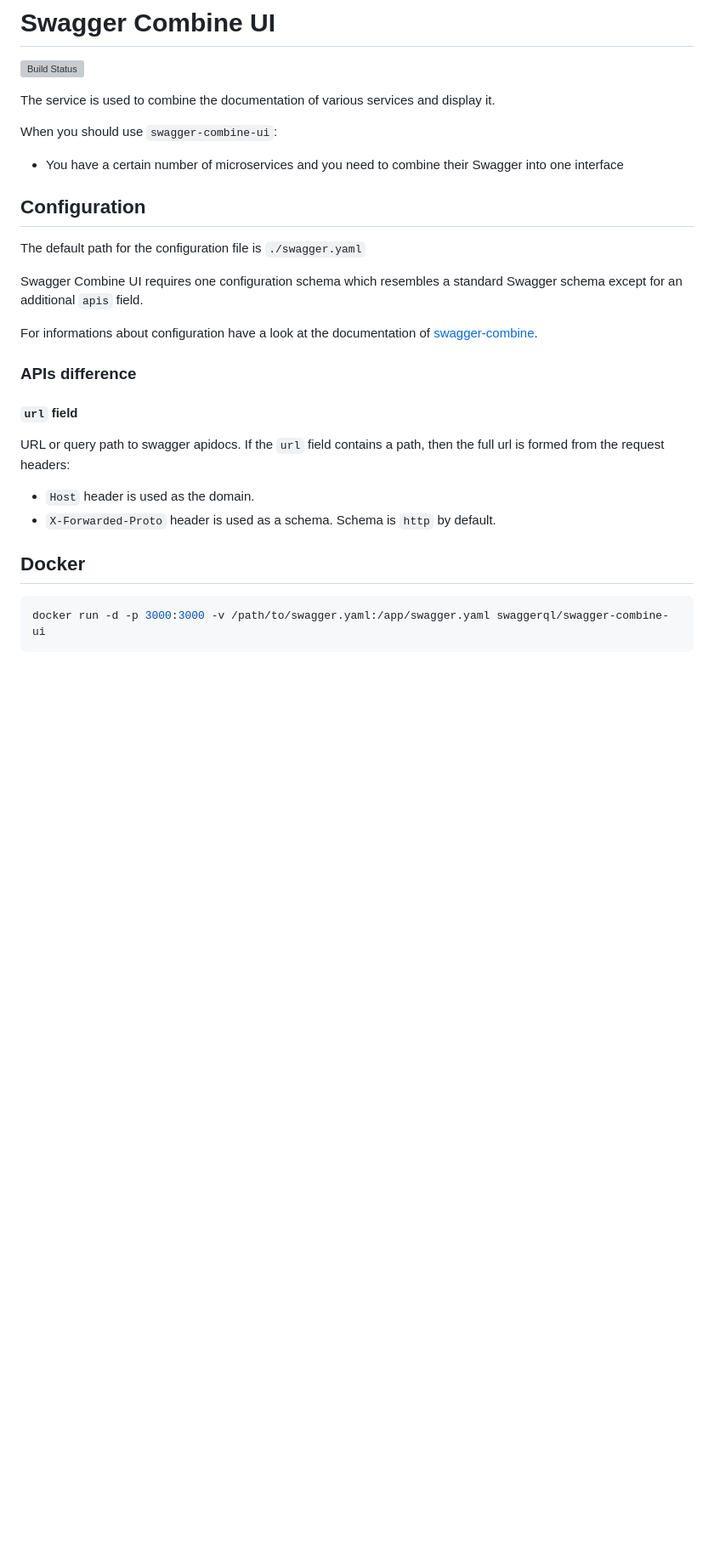
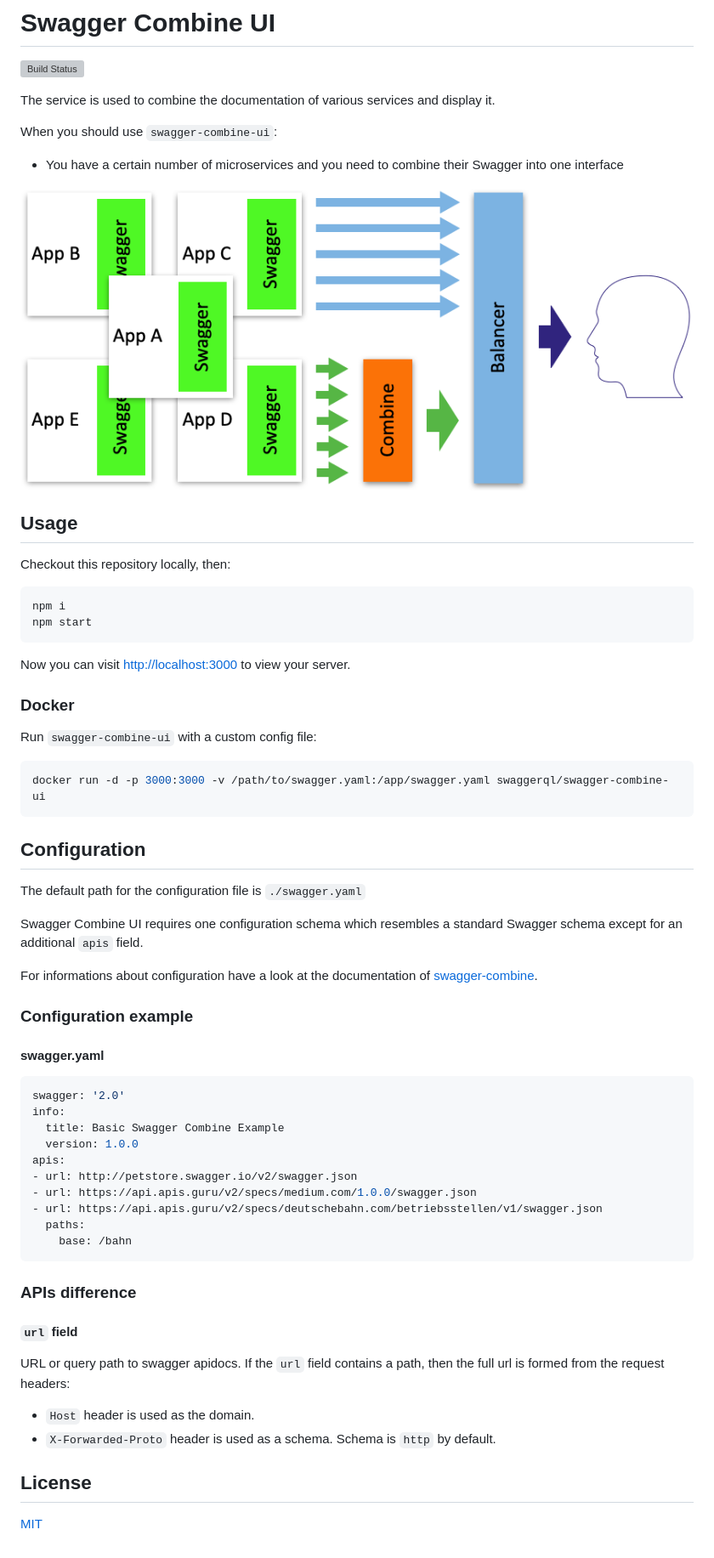
Before and after one commit to swaggerql/swagger-combine-ui, a Markdown page: README.md, the part around the change. Shown: that part at 85% size. GitHub-like rendering; pictures changed too: scheme.png (added); blank space fills up the shorter version; grey boxes are pictures that could not be loaded.

Commit message:
Add examples to docs

````diff
--- a/README.md
+++ b/README.md
@@ -6,6 +6,27 @@ The service is used to combine the documentation of various services and display
 When you should use `swagger-combine-ui`:
 - You have a certain number of microservices and you need to combine their Swagger into one interface
 
+![Scheme](https://raw.githubusercontent.com/swaggerql/swagger-combine-ui/master/scheme.png)
+
+## Usage
+
+Checkout this repository locally, then:
+
+```sh
+npm i
+npm start
+```
+
+Now you can visit [http://localhost:3000](http://localhost:3000) to view your server.
+
+### Docker
+
+Run `swagger-combine-ui` with a custom config file:
+
+```sh
+docker run -d -p 3000:3000 -v /path/to/swagger.yaml:/app/swagger.yaml swaggerql/swagger-combine-ui
+```
+
 ## Configuration
 
 The default path for the configuration file is `./swagger.yaml`
@@ -13,6 +34,23 @@ The default path for the configuration file is `./swagger.yaml`
 Swagger Combine UI requires one configuration schema which resembles a standard Swagger schema except for an additional `apis` field.
 
 For informations about configuration have a look at the documentation of [swagger-combine](https://github.com/maxdome/swagger-combine#configuration).
+
+### Configuration example
+
+#### swagger.yaml
+
+```yaml
+swagger: '2.0'
+info:
+  title: Basic Swagger Combine Example
+  version: 1.0.0
+apis:
+- url: http://petstore.swagger.io/v2/swagger.json
+- url: https://api.apis.guru/v2/specs/medium.com/1.0.0/swagger.json
+- url: https://api.apis.guru/v2/specs/deutschebahn.com/betriebsstellen/v1/swagger.json
+  paths:
+    base: /bahn
+```
 
 ### APIs difference
 
@@ -23,8 +61,6 @@ If the `url` field contains a path, then the full url is formed from the request
 - `Host` header is used as the domain.
 - `X-Forwarded-Proto` header is used as a schema. Schema is `http` by default.
 
-## Docker
+## License
 
-```sh
-docker run -d -p 3000:3000 -v /path/to/swagger.yaml:/app/swagger.yaml swaggerql/swagger-combine-ui
-```
+[MIT](LICENSE)
````
